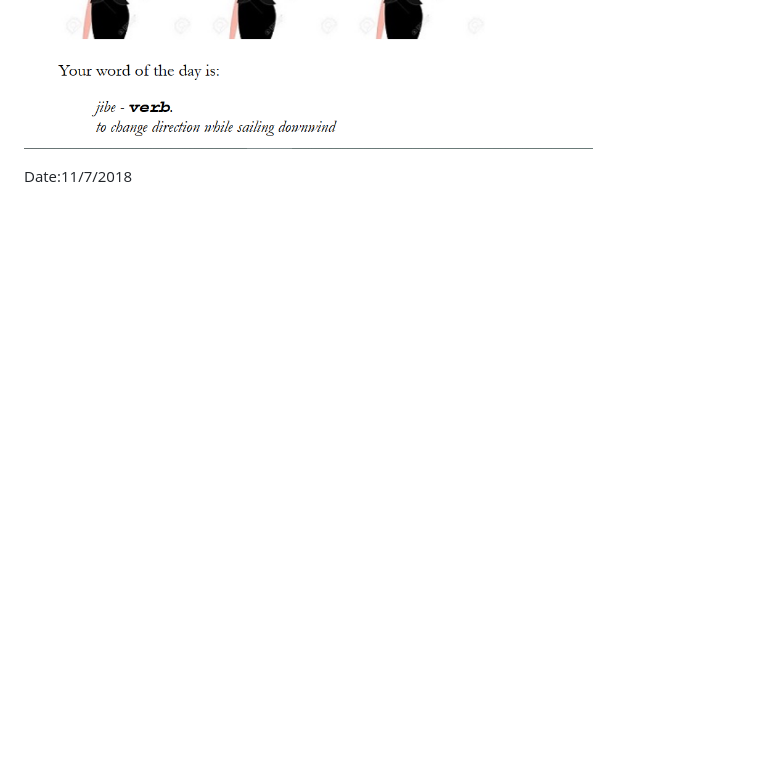
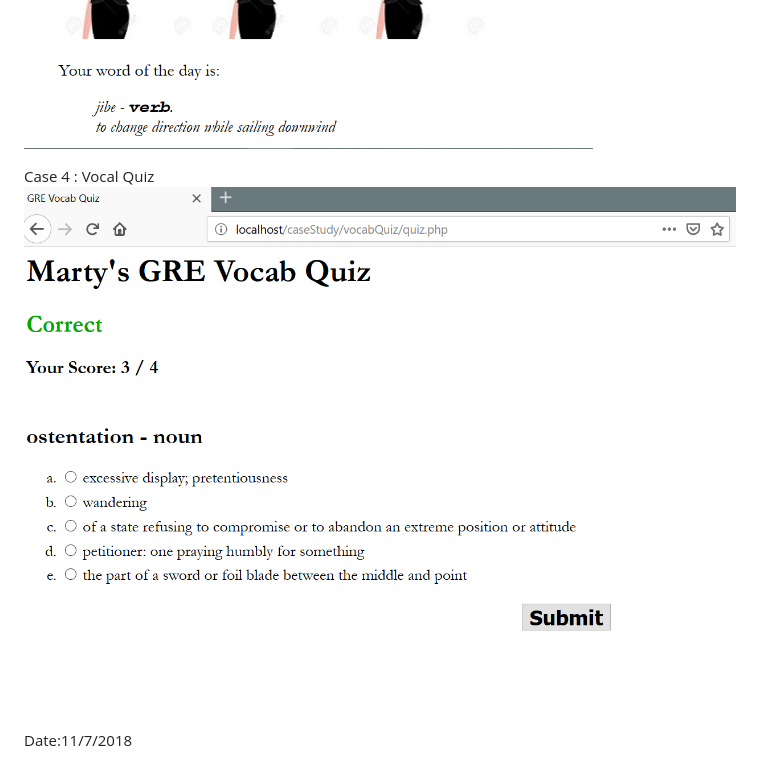
Before and after one commit to R-en/webProgramming_CaseStudies, a Markdown page: README.md, the part around the change. GitHub-like rendering; pictures changed too: images/case4_vocalQuiz.PNG (added); blank space fills up the shorter version.

Commit message:
Added Case Study 4: Vocal Quiz

```diff
--- a/README.md
+++ b/README.md
@@ -11,4 +11,7 @@ Case 3: Word of the Day
 ![](images/case3_count.PNG)
 ![](images/case3_word.PNG)
 
+Case 4 : Vocal Quiz
+![](images/case4_vocalQuiz.PNG)
+
 Date:11/7/2018
```
Also changed, not shown: 3 other files.
